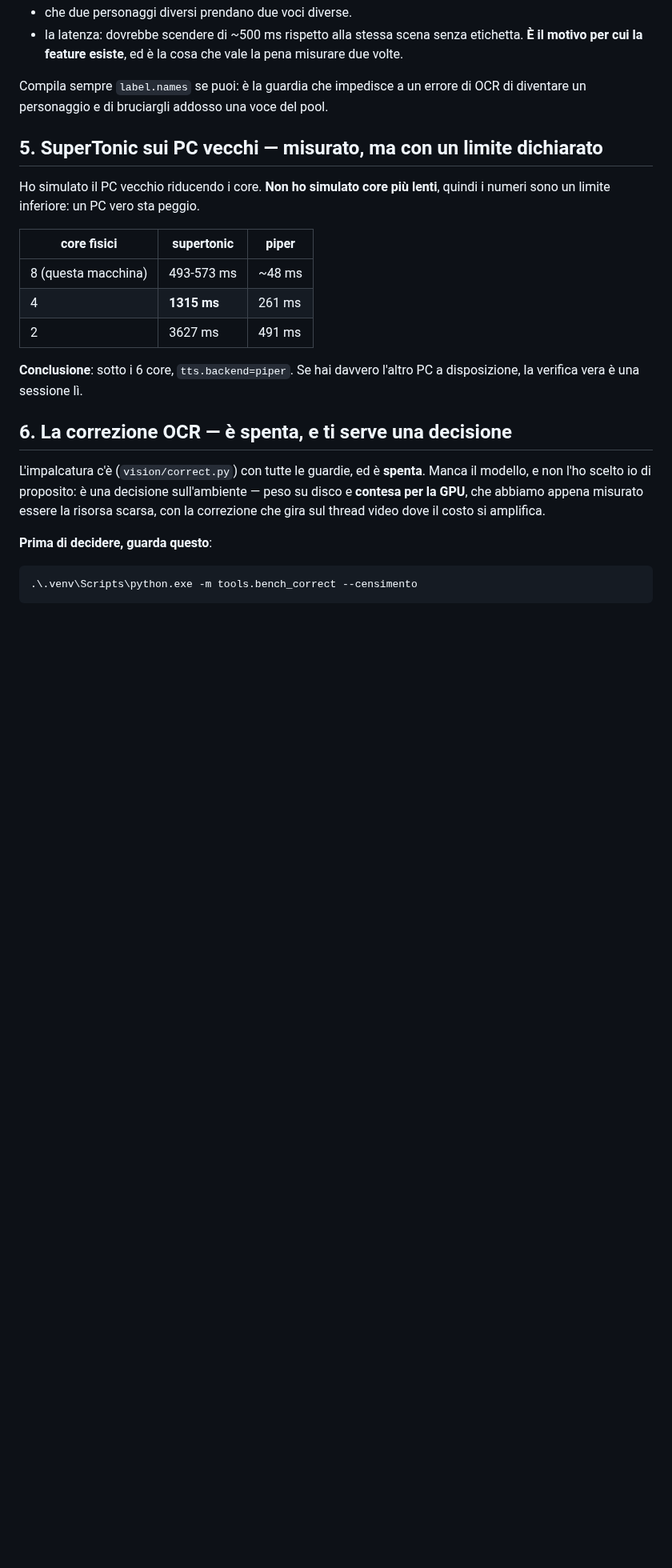
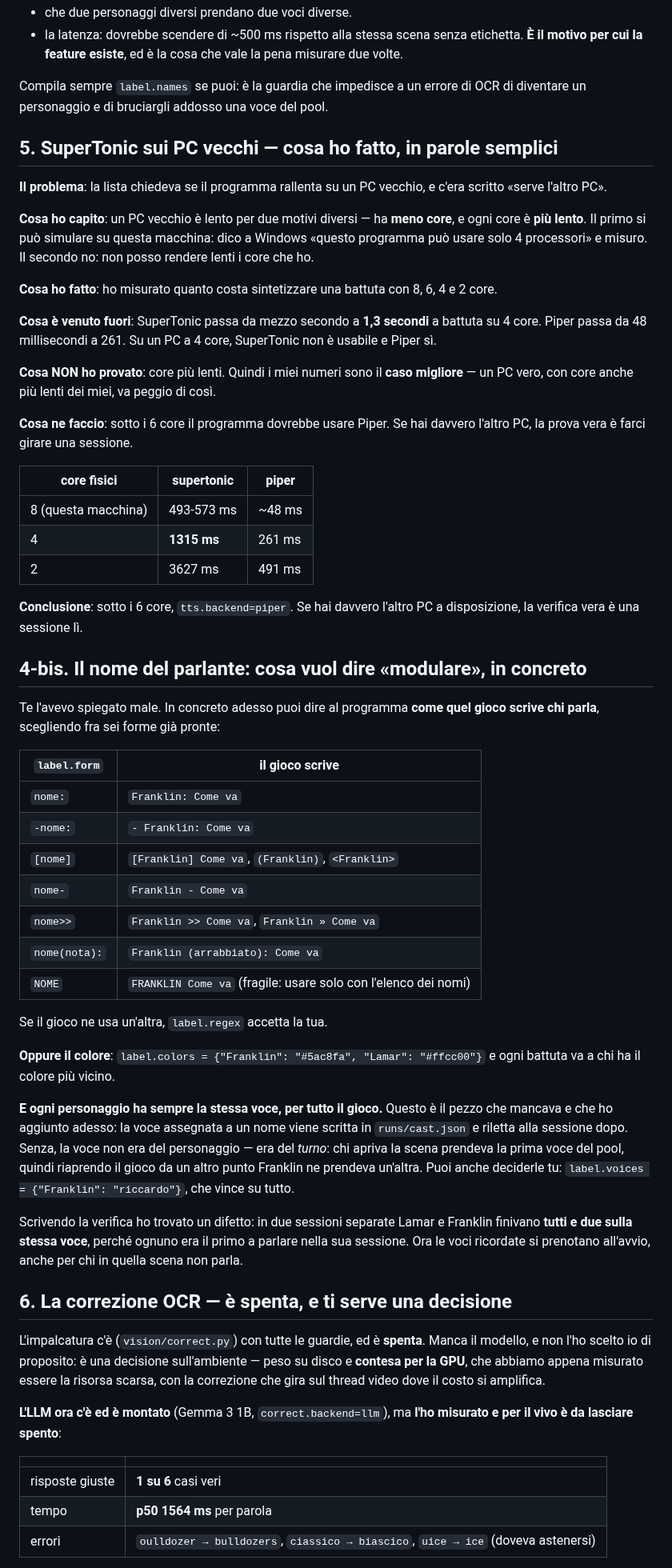
Before and after one commit to pigro141/livedub, a Markdown page: DA_VERIFICARE.md, the part around one of its changes. Shown at 80% size. GitHub-like rendering; blank space fills up the shorter version.

````diff
--- a/DA_VERIFICARE.md
+++ b/DA_VERIFICARE.md
@@ -78,10 +109,28 @@ me. Dicono che il codice fa quello che dichiara, **non** che funzioni su un gioc
 Compila sempre `label.names` se puoi: è la guardia che impedisce a un errore di
 OCR di diventare un personaggio e di bruciargli addosso una voce del pool.
 
-## 5. SuperTonic sui PC vecchi — misurato, ma con un limite dichiarato
+## 5. SuperTonic sui PC vecchi — cosa ho fatto, in parole semplici
 
-Ho simulato il PC vecchio riducendo i core. **Non ho simulato core più lenti**,
-quindi i numeri sono un limite inferiore: un PC vero sta peggio.
+**Il problema**: la lista chiedeva se il programma rallenta su un PC vecchio, e
+c'era scritto «serve l'altro PC».
+
+**Cosa ho capito**: un PC vecchio è lento per due motivi diversi — ha **meno
+core**, e ogni core è **più lento**. Il primo si può simulare su questa macchina:
+dico a Windows «questo programma può usare solo 4 processori» e misuro. Il
+secondo no: non posso rendere lenti i core che ho.
+
+**Cosa ho fatto**: ho misurato quanto costa sintetizzare una battuta con 8, 6, 4
+e 2 core.
+
+**Cosa è venuto fuori**: SuperTonic passa da mezzo secondo a **1,3 secondi** a
+battuta su 4 core. Piper passa da 48 millisecondi a 261. Su un PC a 4 core,
+SuperTonic non è usabile e Piper sì.
+
+**Cosa NON ho provato**: core più lenti. Quindi i miei numeri sono il **caso
+migliore** — un PC vero, con core anche più lenti dei miei, va peggio di così.
+
+**Cosa ne faccio**: sotto i 6 core il programma dovrebbe usare Piper. Se hai
+davvero l'altro PC, la prova vera è farci girare una sessione.
 
 | core fisici | supertonic | piper |
 |---|---|---|
@@ -92,6 +141,39 @@ quindi i numeri sono un limite inferiore: un PC vero sta peggio.
 **Conclusione**: sotto i 6 core, `tts.backend=piper`. Se hai davvero l'altro PC a
 disposizione, la verifica vera è una sessione lì.
 
+## 4-bis. Il nome del parlante: cosa vuol dire «modulare», in concreto
+
+Te l'avevo spiegato male. In concreto adesso puoi dire al programma **come quel
+gioco scrive chi parla**, scegliendo fra sei forme già pronte:
+
+| `label.form` | il gioco scrive |
+|---|---|
+| `nome:` | `Franklin: Come va` |
+| `-nome:` | `- Franklin: Come va` |
+| `[nome]` | `[Franklin] Come va`, `(Franklin)`, `<Franklin>` |
+| `nome-` | `Franklin - Come va` |
+| `nome>>` | `Franklin >> Come va`, `Franklin » Come va` |
+| `nome(nota):` | `Franklin (arrabbiato): Come va` |
+| `NOME` | `FRANKLIN Come va` (fragile: usare solo con l'elenco dei nomi) |
+
+Se il gioco ne usa un'altra, `label.regex` accetta la tua.
+
+**Oppure il colore**: `label.colors = {"Franklin": "#5ac8fa", "Lamar": "#ffcc00"}`
+e ogni battuta va a chi ha il colore più vicino.
+
+**E ogni personaggio ha sempre la stessa voce, per tutto il gioco.** Questo è il
+pezzo che mancava e che ho aggiunto adesso: la voce assegnata a un nome viene
+scritta in `runs/cast.json` e riletta alla sessione dopo. Senza, la voce non era
+del personaggio — era del *turno*: chi apriva la scena prendeva la prima voce del
+pool, quindi riaprendo il gioco da un altro punto Franklin ne prendeva un'altra.
+Puoi anche deciderle tu: `label.voices = {"Franklin": "riccardo"}`, che vince su
+tutto.
+
+Scrivendo la verifica ho trovato un difetto: in due sessioni separate Lamar e
+Franklin finivano **tutti e due sulla stessa voce**, perché ognuno era il primo a
+parlare nella sua sessione. Ora le voci ricordate si prenotano all'avvio, anche
+per chi in quella scena non parla.
+
 ## 6. La correzione OCR — è spenta, e ti serve una decisione
 
 L'impalcatura c'è (`vision/correct.py`) con tutte le guardie, ed è **spenta**.
@@ -100,9 +182,12 @@ sull'ambiente — peso su disco e **contesa per la GPU**, che abbiamo appena
 misurato essere la risorsa scarsa, con la correzione che gira sul thread video
 dove il costo si amplifica.
 
-**Prima di decidere, guarda questo**:
+**L'LLM ora c'è ed è montato** (Gemma 3 1B, `correct.backend=llm`), ma **l'ho
+misurato e per il vivo è da lasciare spento**:
 
-```powershell
-.\.venv\Scripts\python.exe -m tools.bench_correct --censimento
-```
+| | |
+|---|---|
+| risposte giuste | **1 su 6** casi veri |
+| tempo | **p50 1564 ms** per parola |
+| errori | `oulldozer → bulldozers`, `ciassico → biascico`, `uice → ice` (doveva astenersi) |
 
````
Also changed, not shown: other parts of DA_VERIFICARE.md (+54 -10 lines).
